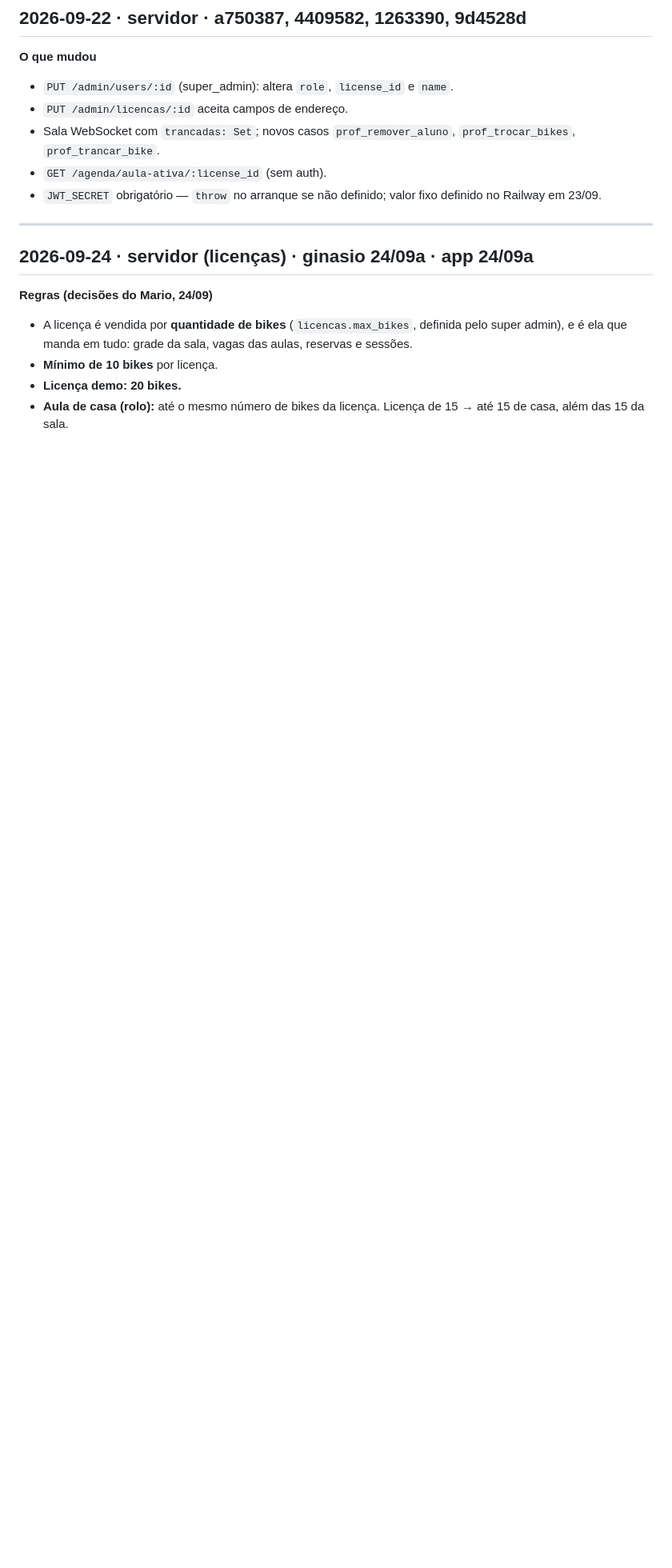
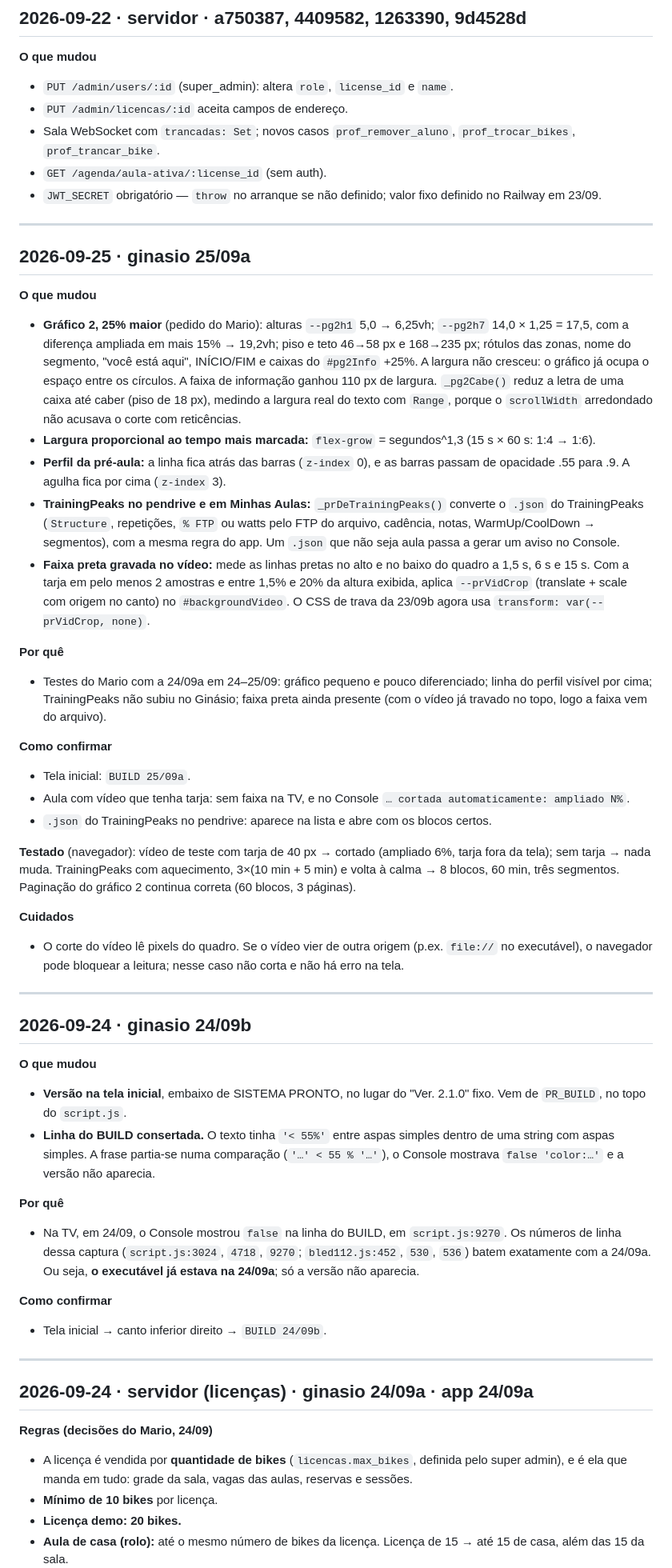
Before and after one commit to Bepowerfull/prorider-server, a Markdown page: CHANGELOG.md, the part around the change. Shown at 80% size. GitHub-like rendering; blank space fills up the shorter version.

Commit message:
CHANGELOG: ginasio 25/09a
Co-Authored-By: Claude Sonnet 4.6 <noreply@anthropic.com>

```diff
--- a/CHANGELOG.md
+++ b/CHANGELOG.md
@@ -41,6 +41,44 @@ Componentes: `servidor` · `app` · `ginasio` · `portal` · `banco`.
 - Sala WebSocket com `trancadas: Set`; novos casos `prof_remover_aluno`, `prof_trocar_bikes`, `prof_trancar_bike`.
 - `GET /agenda/aula-ativa/:license_id` (sem auth).
 - `JWT_SECRET` obrigatório — `throw` no arranque se não definido; valor fixo definido no Railway em 23/09.
+
+---
+
+## 2026-09-25 · ginasio 25/09a
+
+**O que mudou**
+- **Gráfico 2, 25% maior** (pedido do Mario): alturas `--pg2h1` 5,0 → 6,25vh; `--pg2h7` 14,0 × 1,25 = 17,5, com a diferença ampliada em mais 15% → 19,2vh; piso e teto 46→58 px e 168→235 px; rótulos das zonas, nome do segmento, "você está aqui", INÍCIO/FIM e caixas do `#pg2Info` +25%. A largura não cresceu: o gráfico já ocupa o espaço entre os círculos. A faixa de informação ganhou 110 px de largura. `_pg2Cabe()` reduz a letra de uma caixa até caber (piso de 18 px), medindo a largura real do texto com `Range`, porque o `scrollWidth` arredondado não acusava o corte com reticências.
+- **Largura proporcional ao tempo mais marcada:** `flex-grow` = segundos^1,3 (15 s × 60 s: 1:4 → 1:6).
+- **Perfil da pré-aula:** a linha fica atrás das barras (`z-index` 0), e as barras passam de opacidade .55 para .9. A agulha fica por cima (`z-index` 3).
+- **TrainingPeaks no pendrive e em Minhas Aulas:** `_prDeTrainingPeaks()` converte o `.json` do TrainingPeaks (`Structure`, repetições, `% FTP` ou watts pelo FTP do arquivo, cadência, notas, WarmUp/CoolDown → segmentos), com a mesma regra do app. Um `.json` que não seja aula passa a gerar um aviso no Console.
+- **Faixa preta gravada no vídeo:** mede as linhas pretas no alto e no baixo do quadro a 1,5 s, 6 s e 15 s. Com a tarja em pelo menos 2 amostras e entre 1,5% e 20% da altura exibida, aplica `--prVidCrop` (translate + scale com origem no canto) no `#backgroundVideo`. O CSS de trava da 23/09b agora usa `transform: var(--prVidCrop, none)`.
+
+**Por quê**
+- Testes do Mario com a 24/09a em 24–25/09: gráfico pequeno e pouco diferenciado; linha do perfil visível por cima; TrainingPeaks não subiu no Ginásio; faixa preta ainda presente (com o vídeo já travado no topo, logo a faixa vem do arquivo).
+
+**Como confirmar**
+- Tela inicial: `BUILD 25/09a`.
+- Aula com vídeo que tenha tarja: sem faixa na TV, e no Console `… cortada automaticamente: ampliado N%`.
+- `.json` do TrainingPeaks no pendrive: aparece na lista e abre com os blocos certos.
+
+**Testado** (navegador): vídeo de teste com tarja de 40 px → cortado (ampliado 6%, tarja fora da tela); sem tarja → nada muda. TrainingPeaks com aquecimento, 3×(10 min + 5 min) e volta à calma → 8 blocos, 60 min, três segmentos. Paginação do gráfico 2 continua correta (60 blocos, 3 páginas).
+
+**Cuidados**
+- O corte do vídeo lê pixels do quadro. Se o vídeo vier de outra origem (p.ex. `file://` no executável), o navegador pode bloquear a leitura; nesse caso não corta e não há erro na tela.
+
+---
+
+## 2026-09-24 · ginasio 24/09b
+
+**O que mudou**
+- **Versão na tela inicial**, embaixo de SISTEMA PRONTO, no lugar do "Ver. 2.1.0" fixo. Vem de `PR_BUILD`, no topo do `script.js`.
+- **Linha do BUILD consertada.** O texto tinha `'< 55%'` entre aspas simples dentro de uma string com aspas simples. A frase partia-se numa comparação (`'…' < 55 % '…'`), o Console mostrava `false 'color:…'` e a versão não aparecia.
+
+**Por quê**
+- Na TV, em 24/09, o Console mostrou `false` na linha do BUILD, em `script.js:9270`. Os números de linha dessa captura (`script.js:3024`, `4718`, `9270`; `bled112.js:452`, `530`, `536`) batem exatamente com a 24/09a. Ou seja, **o executável já estava na 24/09a**; só a versão não aparecia.
+
+**Como confirmar**
+- Tela inicial → canto inferior direito → `BUILD 24/09b`.
 
 ---
 
```
